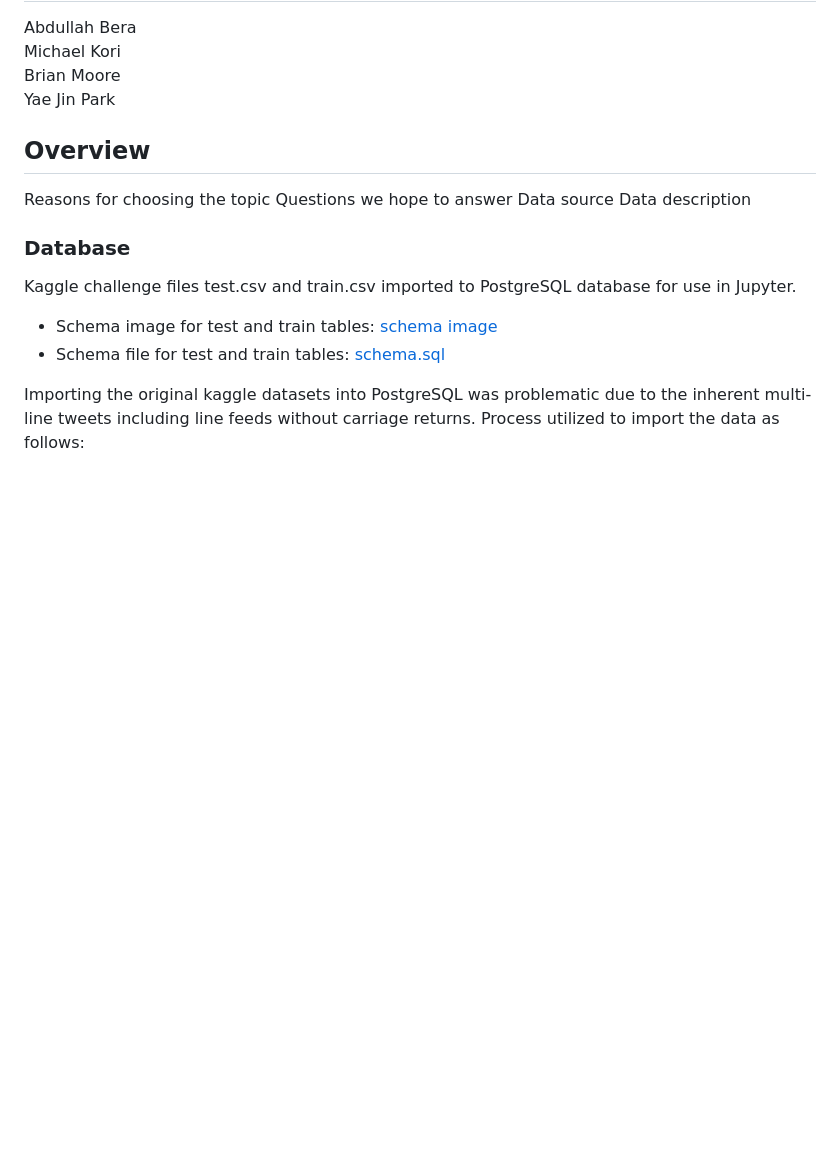
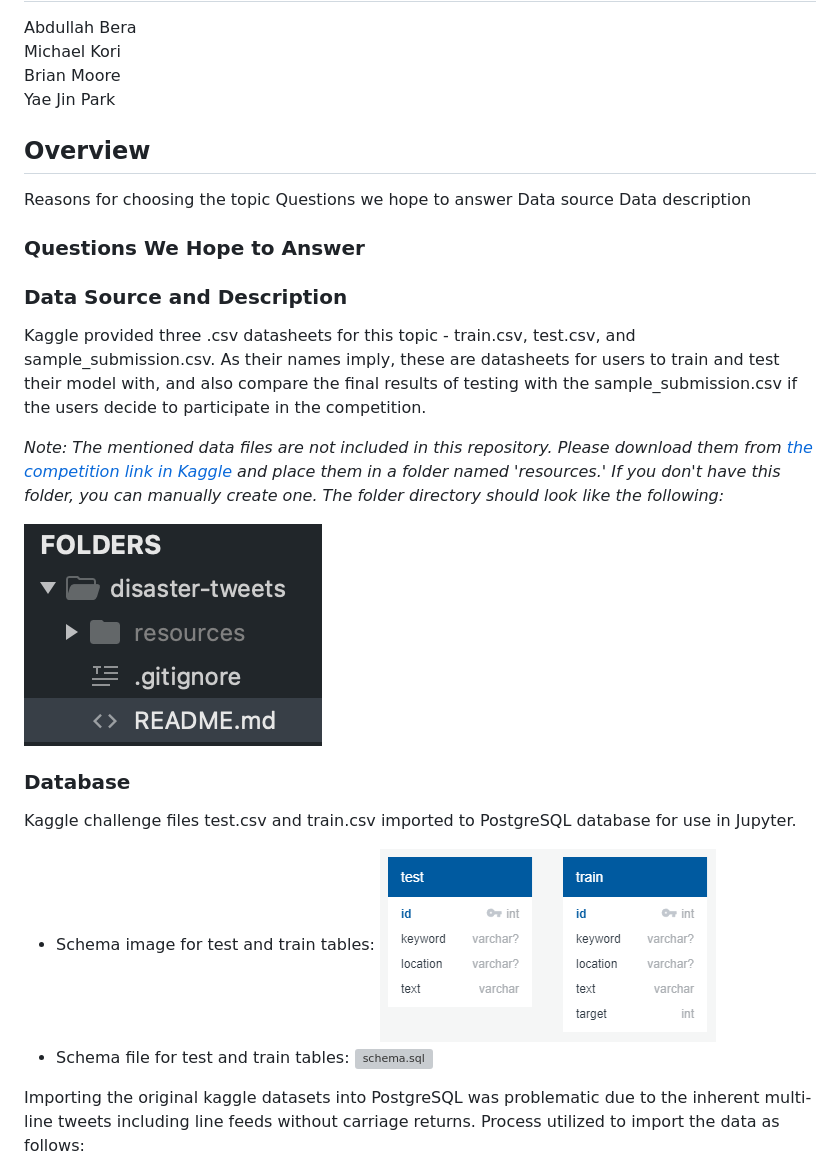
Before and after one commit to yaejinpark/disaster-tweets, a Markdown page: README.md, the part around the change. Drawn GitHub-style; pictures changed too: resources/directory.png (added); blank space fills up the shorter version; grey boxes are pictures that could not be loaded.

Commit message:
writing up data source and description - fixed gitignore to only ignore data files but not crucial images and sql files

```diff
--- a/README.md
+++ b/README.md
@@ -10,12 +10,25 @@ Questions we hope to answer
 Data source
 Data description
 
+### Questions We Hope to Answer
+
+### Data Source and Description
+
+Kaggle provided three .csv datasheets for this topic - train.csv, test.csv, and sample_submission.csv. As their names imply, these are datasheets for users to train and test their model with, and also compare the final results of testing with the sample_submission.csv if the users decide to participate in the competition.
+
+*Note: The mentioned data files are not included in this repository. Please download them from [the competition link in Kaggle]() and place them in a folder named 'resources.' If you don't have this folder, you can manually create one. The folder directory should look like the following:*
+
+![directory](resources/directory.png)
+
+
+
+
 ### Database
 
 Kaggle challenge files test.csv and train.csv imported to PostgreSQL database for use in Jupyter.
 
- - Schema image for test and train tables: [schema image](resources/schema.png)
- - Schema file for test and train tables: [schema.sql](resources/schema.sql)
+ - Schema image for test and train tables: ![schema image](resources/schema.png)
+ - Schema file for test and train tables: ![schema.sql](resources/schema.sql)
 
 Importing the original kaggle datasets into PostgreSQL was problematic due to the inherent multi-line tweets including line feeds without carriage returns. Process utilized to import the data as follows:
 1.  Utilizing Microsoft Excel or a similar program open the CSV file.
```
Also changed, not shown: 1 other file.
